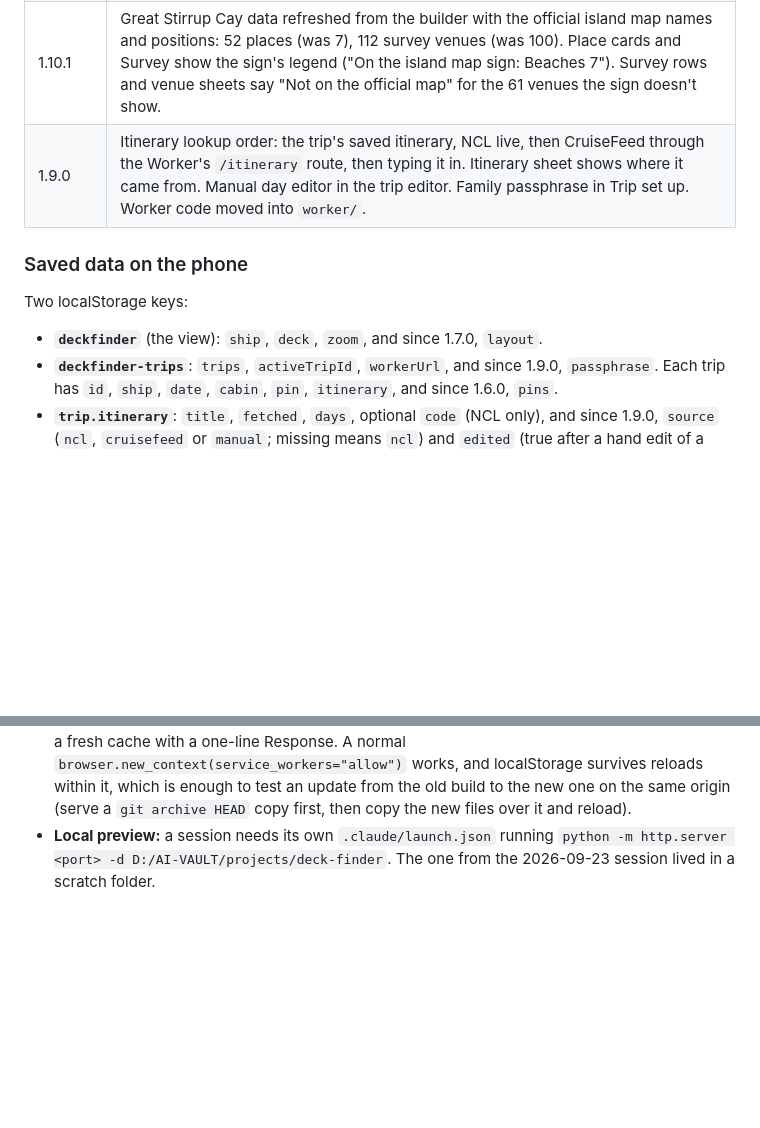
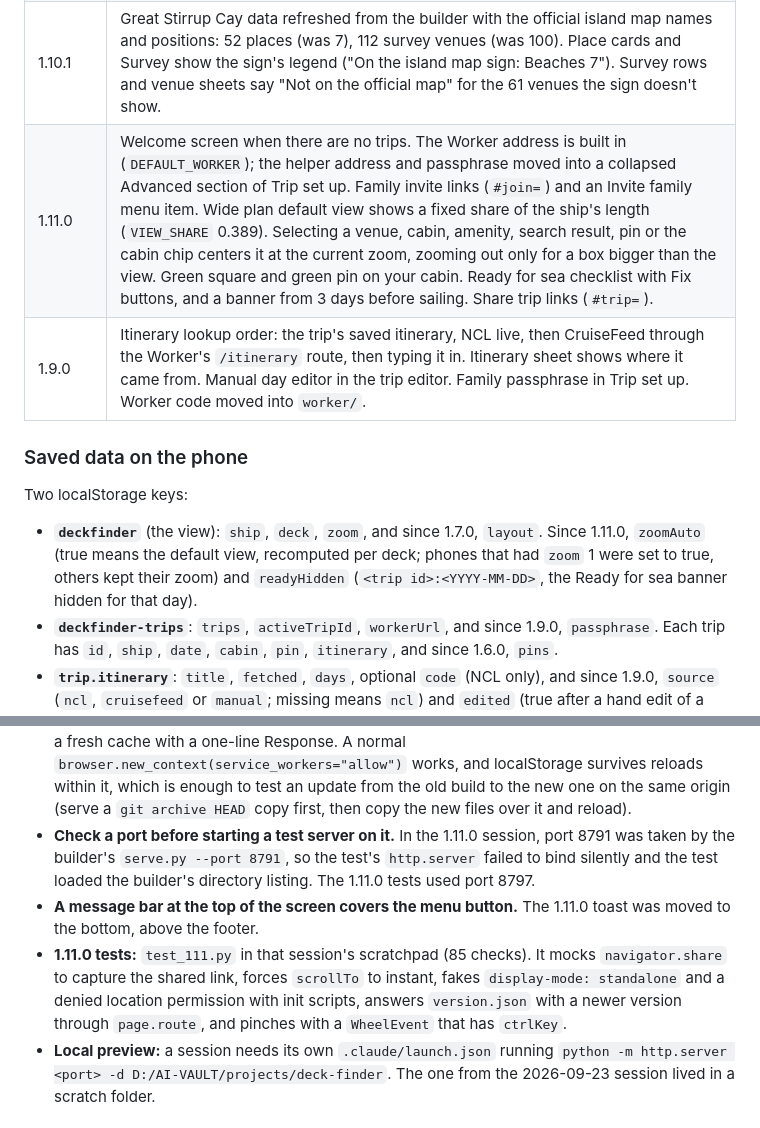
Before and after one commit to DASatizabal/deck-finder, a Markdown page: NOTES.md, 2 parts joined by grey strips. Drawn GitHub-style; blank space fills up the shorter version.

```diff
--- a/NOTES.md
+++ b/NOTES.md
@@ -54,12 +54,13 @@ Inside `deck-finder-builder/deck-vision`:
 | 1.8.0 | Keeping your place when changing decks, using each deck's `ship_extent` (from `tools/calibrate_decks.py`) and, on Getaway, elevator banks as anchors. A faint line marks the spot. |
 | 1.10.0 | Great Stirrup Cay island map, drawn by the app from `basemap.json` (no map tiles), with pinch zoom, search, and place markers by category. Blue dot from GPS with an accuracy circle. Save my spot and Take me back (compass arrow, or a line on the map without a compass; screen kept awake). Survey mode (tag venues with a 5-second averaged position, rename, doesn't exist, new places, record a walk, export). All-aboard countdown on island day. Islands saved for offline like ships. The itinerary sheet shows the Worker's source label. |
 | 1.10.1 | Great Stirrup Cay data refreshed from the builder with the official island map names and positions: 52 places (was 7), 112 survey venues (was 100). Place cards and Survey show the sign's legend ("On the island map sign: Beaches 7"). Survey rows and venue sheets say "Not on the official map" for the 61 venues the sign doesn't show. |
+| 1.11.0 | Welcome screen when there are no trips. The Worker address is built in (`DEFAULT_WORKER`); the helper address and passphrase moved into a collapsed Advanced section of Trip set up. Family invite links (`#join=`) and an Invite family menu item. Wide plan default view shows a fixed share of the ship's length (`VIEW_SHARE` 0.389). Selecting a venue, cabin, amenity, search result, pin or the cabin chip centers it at the current zoom, zooming out only for a box bigger than the view. Green square and green pin on your cabin. Ready for sea checklist with Fix buttons, and a banner from 3 days before sailing. Share trip links (`#trip=`). |
 | 1.9.0 | Itinerary lookup order: the trip's saved itinerary, NCL live, then CruiseFeed through the Worker's `/itinerary` route, then typing it in. Itinerary sheet shows where it came from. Manual day editor in the trip editor. Family passphrase in Trip set up. Worker code moved into `worker/`. |
 
 ### Saved data on the phone
 
 Two localStorage keys:
-- **`deckfinder`** (the view): `ship`, `deck`, `zoom`, and since 1.7.0, `layout`.
+- **`deckfinder`** (the view): `ship`, `deck`, `zoom`, and since 1.7.0, `layout`. Since 1.11.0, `zoomAuto` (true means the default view, recomputed per deck; phones that had `zoom` 1 were set to true, others kept their zoom) and `readyHidden` (`<trip id>:<YYYY-MM-DD>`, the Ready for sea banner hidden for that day).
 - **`deckfinder-trips`**: `trips`, `activeTripId`, `workerUrl`, and since 1.9.0, `passphrase`. Each trip has `id`, `ship`, `date`, `cabin`, `pin`, `itinerary`, and since 1.6.0, `pins`.
 - **`trip.itinerary`**: `title`, `fetched`, `days`, optional `code` (NCL only), and since 1.9.0, `source` (`ncl`, `cruisefeed` or `manual`; missing means `ncl`) and `edited` (true after a hand edit of a looked-up itinerary). Since 1.10.0, `sourceLabel` (the Worker's `source`, like `NCL website, captured 2026-09-23`) on itineraries from the backup helper. Each day is `{date, kind: "embark"|"port"|"debark", port, arrive, depart}` or `{date, sea: true}`, times as `HH:MM` local port time, and since 1.10.0 an optional `code` (NCL's port code, like `NPI`) on days from the NCL live lookup. `normalizeDays` sorts the days and makes the first `embark` and the last `debark`, and keeps `code`.
 - **Since 1.10.0 on each trip:** `spots` (Save my spot: `{id, place, name, lat, lon, acc, saved}`) and `allAboard` (minutes before departure, 30 when missing).
@@ -140,6 +151,9 @@ Fields have only been added, never renamed or reshaped.
 - **Page-wide CSS selectors catch new elements.** `.imap svg` (meant for the map) also caught the Take me back arrow and made it overlap the text. Scope such rules by id (`#isvg`).
 - **`grep -c $'\r'` in Git Bash is not a reliable line-ending check.** It reported CR on files that had none. Count `\r` bytes with Python instead.
 - **Playwright's persistent profile breaks Cache Storage here.** In `launch_persistent_context` with a profile folder in the scratchpad, every `cache.put` failed with "Entry already exists", even a fresh cache with a one-line Response. A normal `browser.new_context(service_workers="allow")` works, and localStorage survives reloads within it, which is enough to test an update from the old build to the new one on the same origin (serve a `git archive HEAD` copy first, then copy the new files over it and reload).
+- **Check a port before starting a test server on it.** In the 1.11.0 session, port 8791 was taken by the builder's `serve.py --port 8791`, so the test's `http.server` failed to bind silently and the test loaded the builder's directory listing. The 1.11.0 tests used port 8797.
+- **A message bar at the top of the screen covers the menu button.** The 1.11.0 toast was moved to the bottom, above the footer.
+- **1.11.0 tests:** `test_111.py` in that session's scratchpad (85 checks). It mocks `navigator.share` to capture the shared link, forces `scrollTo` to instant, fakes `display-mode: standalone` and a denied location permission with init scripts, answers `version.json` with a newer version through `page.route`, and pinches with a `WheelEvent` that has `ctrlKey`.
 - **Local preview:** a session needs its own `.claude/launch.json` running `python -m http.server <port> -d D:/AI-VAULT/projects/deck-finder`. The one from the 2026-09-23 session lived in a scratch folder.
 
 ## Parked work
```
Also changed, not shown: other parts of NOTES.md (+13 -3 lines).
